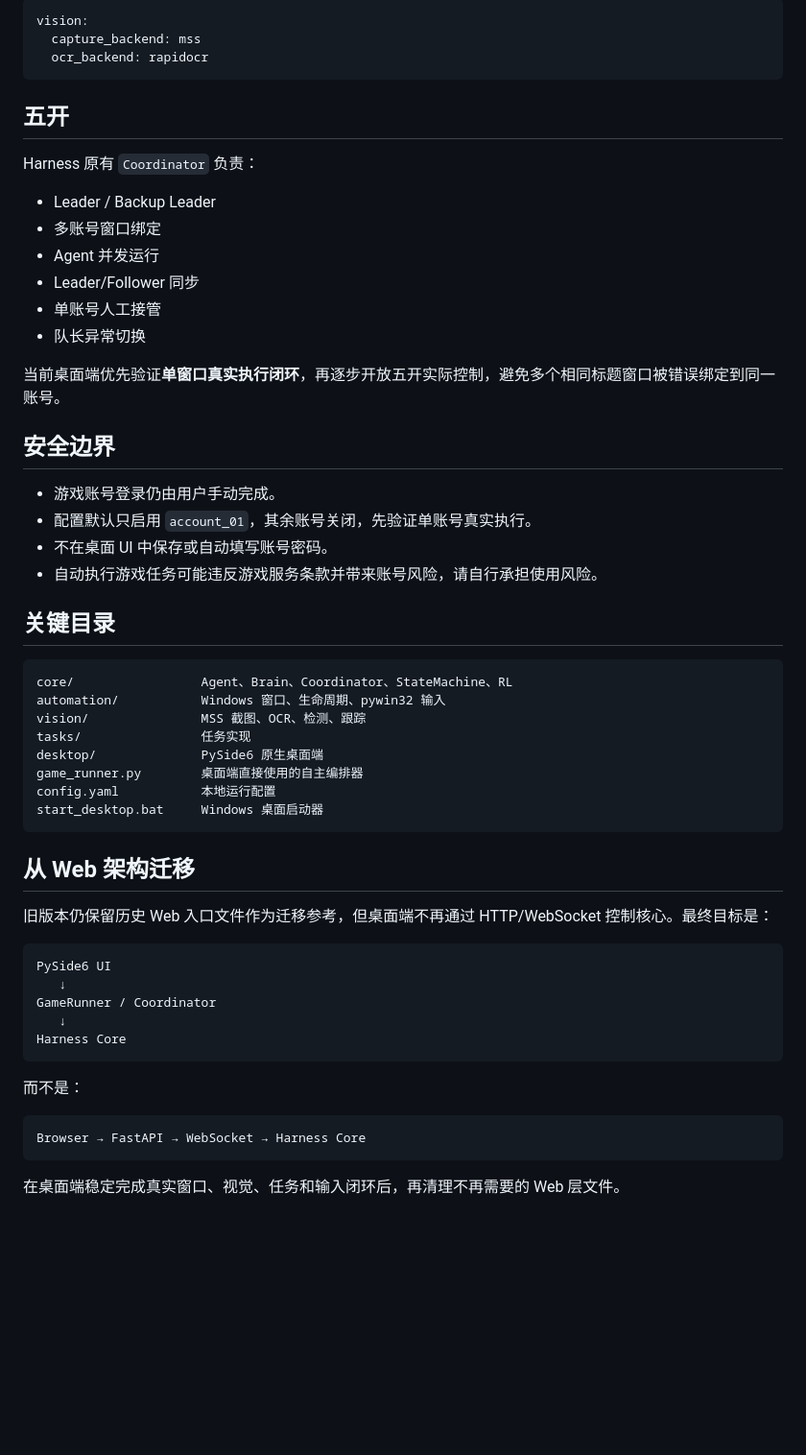
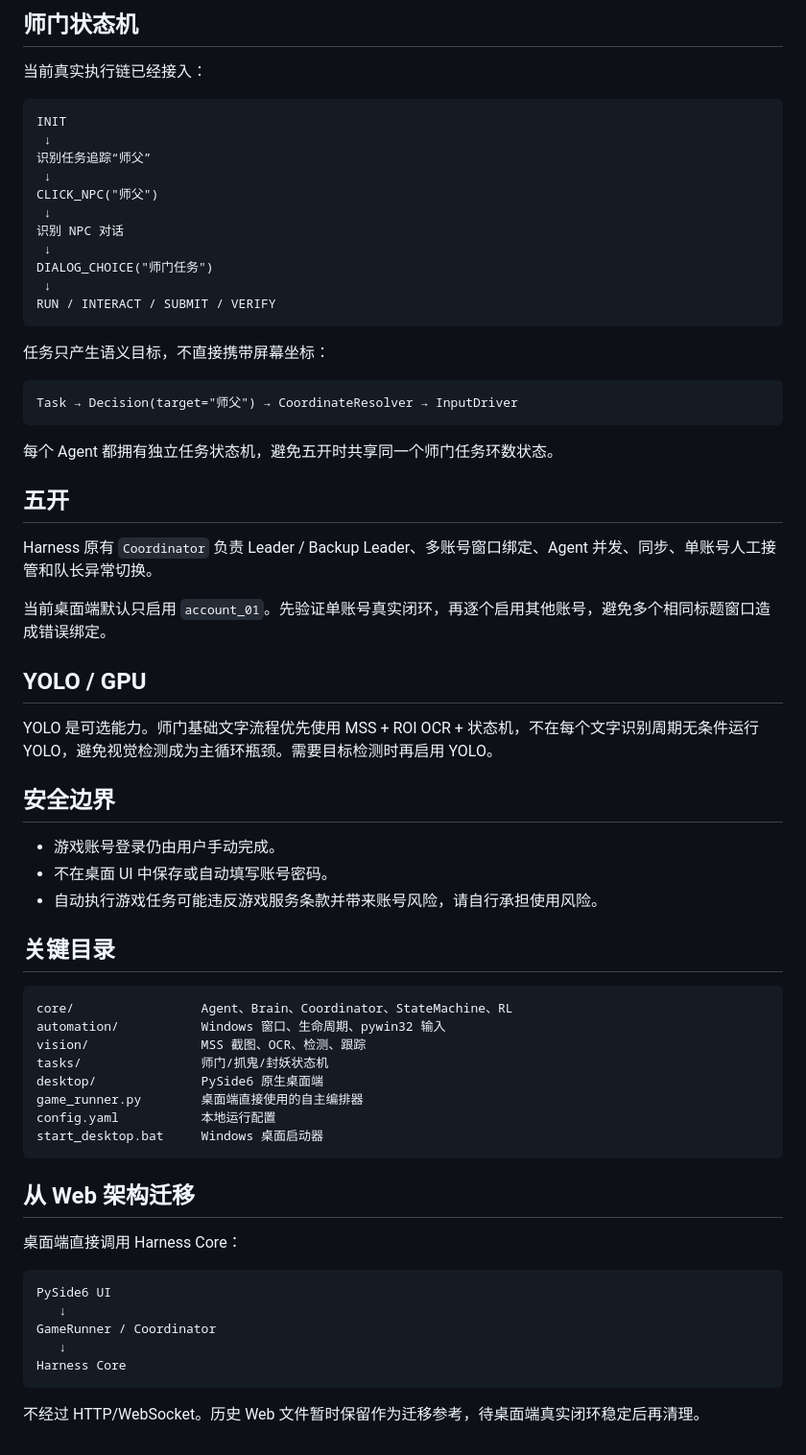
Before and after one commit to qq1473450426/mhxy_harness, a Markdown page: README.md, the part around one of its changes. Shown at 96% size. GitHub-like rendering; blank space fills up the shorter version.

````diff
--- a/README.md
+++ b/README.md
@@ -74,27 +86,43 @@ input:
 
-```yaml
-vision:
-  capture_backend: mss
-  ocr_backend: rapidocr
+## 师门状态机
+
+当前真实执行链已经接入：
+
+```text
+INIT
+ ↓
+识别任务追踪“师父”
+ ↓
+CLICK_NPC("师父")
+ ↓
+识别 NPC 对话
+ ↓
+DIALOG_CHOICE("师门任务")
+ ↓
+RUN / INTERACT / SUBMIT / VERIFY
 ```
+
+任务只产生语义目标，不直接携带屏幕坐标：
+
+```text
+Task → Decision(target="师父") → CoordinateResolver → InputDriver
+```
+
+每个 Agent 都拥有独立任务状态机，避免五开时共享同一个师门任务环数状态。
 
 ## 五开
 
-Harness 原有 `Coordinator` 负责：
+Harness 原有 `Coordinator` 负责 Leader / Backup Leader、多账号窗口绑定、Agent 并发、同步、单账号人工接管和队长异常切换。
 
-- Leader / Backup Leader
-- 多账号窗口绑定
-- Agent 并发运行
-- Leader/Follower 同步
-- 单账号人工接管
-- 队长异常切换
+当前桌面端默认只启用 `account_01`。先验证单账号真实闭环，再逐个启用其他账号，避免多个相同标题窗口造成错误绑定。
 
-当前桌面端优先验证**单窗口真实执行闭环**，再逐步开放五开实际控制，避免多个相同标题窗口被错误绑定到同一账号。
+## YOLO / GPU
+
+YOLO 是可选能力。师门基础文字流程优先使用 MSS + ROI OCR + 状态机，不在每个文字识别周期无条件运行 YOLO，避免视觉检测成为主循环瓶颈。需要目标检测时再启用 YOLO。
 
 ## 安全边界
 
 - 游戏账号登录仍由用户手动完成。
-- 配置默认只启用 `account_01`，其余账号关闭，先验证单账号真实执行。
 - 不在桌面 UI 中保存或自动填写账号密码。
 - 自动执行游戏任务可能违反游戏服务条款并带来账号风险，请自行承担使用风险。
 
@@ -104,7 +132,7 @@ Harness 原有 `Coordinator` 负责：
 core/                 Agent、Brain、Coordinator、StateMachine、RL
 automation/           Windows 窗口、生命周期、pywin32 输入
 vision/               MSS 截图、OCR、检测、跟踪
-tasks/                任务实现
+tasks/                师门/抓鬼/封妖状态机
 desktop/              PySide6 原生桌面端
 game_runner.py        桌面端直接使用的自主编排器
 config.yaml           本地运行配置
@@ -113,7 +141,7 @@ start_desktop.bat     Windows 桌面启动器
 
 ## 从 Web 架构迁移
 
-旧版本仍保留历史 Web 入口文件作为迁移参考，但桌面端不再通过 HTTP/WebSocket 控制核心。最终目标是：
+桌面端直接调用 Harness Core：
 
 ```text
 PySide6 UI
@@ -123,10 +151,4 @@ GameRunner / Coordinator
 Harness Core
 ```
 
-而不是：
-
-```text
-Browser → FastAPI → WebSocket → Harness Core
-```
-
-在桌面端稳定完成真实窗口、视觉、任务和输入闭环后，再清理不再需要的 Web 层文件。
+不经过 HTTP/WebSocket。历史 Web 文件暂时保留作为迁移参考，待桌面端真实闭环稳定后再清理。
````
Also changed, not shown: other parts of README.md (+50 -38 lines).
